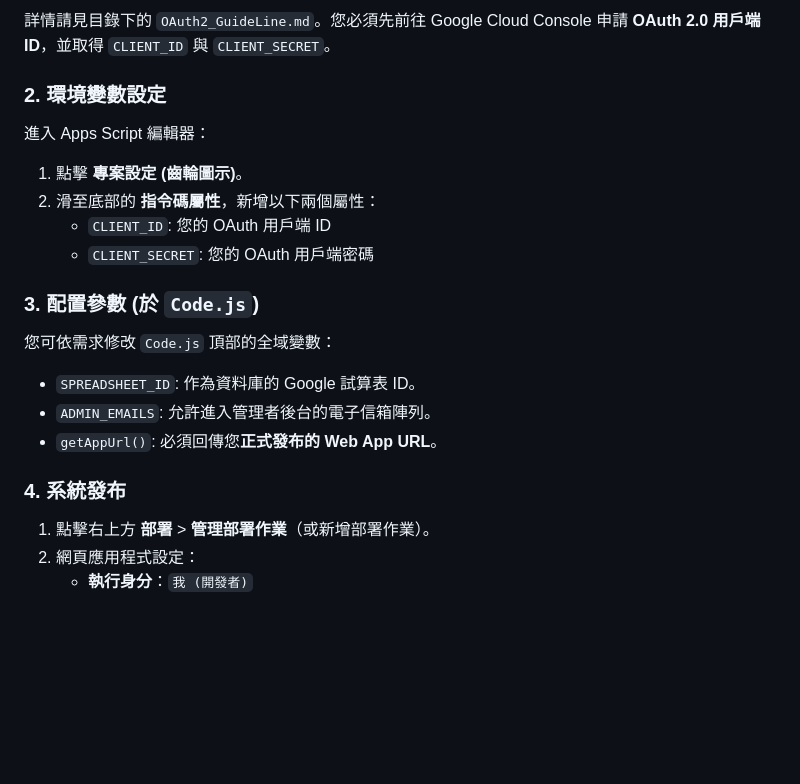
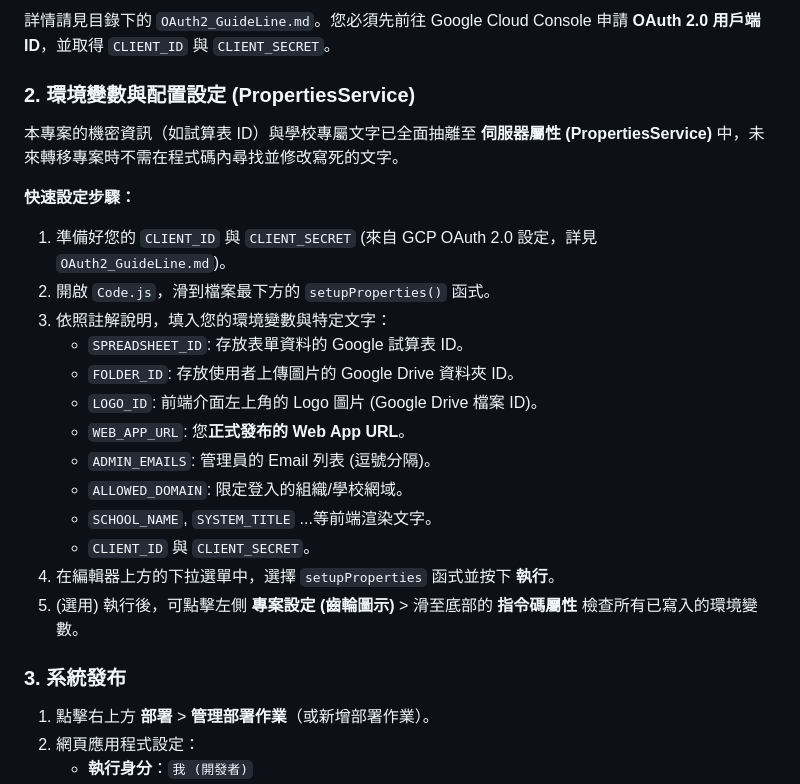
Before and after one commit to SamnPhysics/scienceprocurement, a Markdown page: README.md, the part around the change. GitHub-like rendering; blank space fills up the shorter version.

Commit message:
修改README

```diff
--- a/README.md
+++ b/README.md
@@ -44,20 +44,25 @@
 ### 1. 準備工作 (GCP 憑證設定)
 詳情請見目錄下的 `OAuth2_GuideLine.md`。您必須先前往 Google Cloud Console 申請 **OAuth 2.0 用戶端 ID**，並取得 `CLIENT_ID` 與 `CLIENT_SECRET`。
 
-### 2. 環境變數設定
-進入 Apps Script 編輯器：
-1. 點擊 **專案設定 (齒輪圖示)**。
-2. 滑至底部的 **指令碼屬性**，新增以下兩個屬性：
-   - `CLIENT_ID`: 您的 OAuth 用戶端 ID
-   - `CLIENT_SECRET`: 您的 OAuth 用戶端密碼
+### 2. 環境變數與配置設定 (PropertiesService)
+本專案的機密資訊（如試算表 ID）與學校專屬文字已全面抽離至 **伺服器屬性 (PropertiesService)** 中，未來轉移專案時不需在程式碼內尋找並修改寫死的文字。
 
-### 3. 配置參數 (於 `Code.js`)
-您可依需求修改 `Code.js` 頂部的全域變數：
-- `SPREADSHEET_ID`: 作為資料庫的 Google 試算表 ID。
-- `ADMIN_EMAILS`: 允許進入管理者後台的電子信箱陣列。
-- `getAppUrl()`: 必須回傳您**正式發布的 Web App URL**。
+**快速設定步驟：**
+1. 準備好您的 `CLIENT_ID` 與 `CLIENT_SECRET` (來自 GCP OAuth 2.0 設定，詳見 `OAuth2_GuideLine.md`)。
+2. 開啟 `Code.js`，滑到檔案最下方的 `setupProperties()` 函式。
+3. 依照註解說明，填入您的環境變數與特定文字：
+   - `SPREADSHEET_ID`: 存放表單資料的 Google 試算表 ID。
+   - `FOLDER_ID`: 存放使用者上傳圖片的 Google Drive 資料夾 ID。
+   - `LOGO_ID`: 前端介面左上角的 Logo 圖片 (Google Drive 檔案 ID)。
+   - `WEB_APP_URL`: 您**正式發布的 Web App URL**。
+   - `ADMIN_EMAILS`: 管理員的 Email 列表 (逗號分隔)。
+   - `ALLOWED_DOMAIN`: 限定登入的組織/學校網域。
+   - `SCHOOL_NAME`, `SYSTEM_TITLE` ...等前端渲染文字。
+   - `CLIENT_ID` 與 `CLIENT_SECRET`。
+4. 在編輯器上方的下拉選單中，選擇 `setupProperties` 函式並按下 **執行**。
+5. (選用) 執行後，可點擊左側 **專案設定 (齒輪圖示)** > 滑至底部的 **指令碼屬性** 檢查所有已寫入的環境變數。
 
-### 4. 系統發布
+### 3. 系統發布
 1. 點擊右上方 **部署** > **管理部署作業**（或新增部署作業）。
 2. 網頁應用程式設定：
    - **執行身分**：`我 (開發者)`
```
